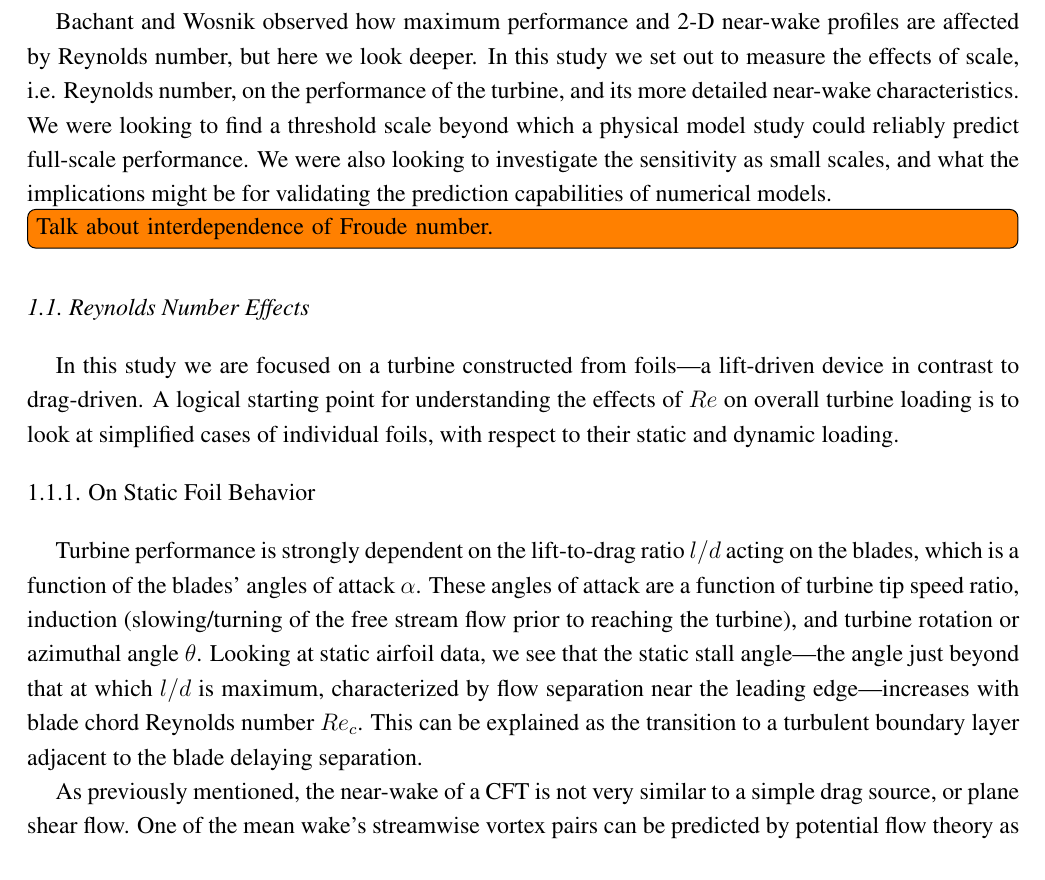
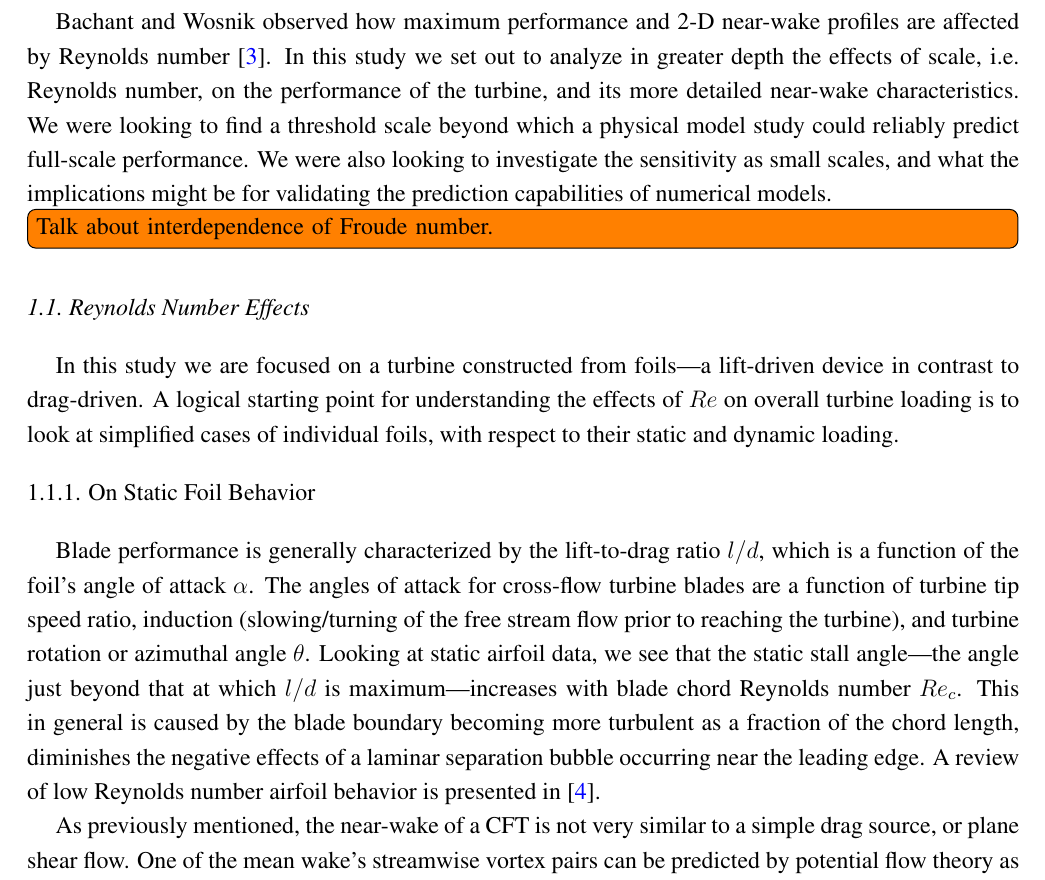
Before and after one commit to petebachant/CFT-Re-dep-paper, a LaTeX paper (paper.tex): part of page 3 of 13, cut so that both start at the same text. Compiled offline with pdfLaTeX.

Commit message:
Refine paragraph about foil performance

```diff
--- a/paper.tex
+++ b/paper.tex
@@ -159,11 +159,11 @@ small scale, i.e. low Reynolds number experiments may be used to study flows in
 turbine arrays.
 
 Bachant and Wosnik observed how maximum performance and 2-D near-wake profiles
-are affected by Reynolds number, but here we look deeper. In this study we set
-out to measure the effects of scale, i.e. Reynolds number, on the performance of
-the turbine, and its more detailed near-wake characteristics. We were looking to
-find a threshold scale beyond which a physical model study could reliably
-predict full-scale performance. We were also looking to investigate the
+are affected by Reynolds number \cite{Bachant2014}. In this study we set out to
+analyze in greater depth the effects of scale, i.e. Reynolds number, on the
+performance of the turbine, and its more detailed near-wake characteristics. We
+were looking to find a threshold scale beyond which a physical model study could
+reliably predict full-scale performance. We were also looking to investigate the
 sensitivity as small scales, and what the implications might be for validating
 the prediction capabilities of numerical models.
 
@@ -178,15 +178,17 @@ of individual foils, with respect to their static and dynamic loading.
 
 \subsubsection{On Static Foil Behavior}
 
-Turbine performance is strongly dependent on the lift-to-drag ratio $l/d$ acting
-on the blades, which is a function of the blades' angles of attack $\alpha$.
-These angles of attack are a function of turbine tip speed ratio, induction
-(slowing/turning of the free stream flow prior to reaching the turbine), and
-turbine rotation or azimuthal angle $\theta$. Looking at static airfoil data, we
-see that the static stall angle---the angle just beyond that at which $l/d$ is
-maximum, characterized by flow separation near the leading edge---increases with
-blade chord Reynolds number $Re_c$. This can be explained as the transition to a
-turbulent boundary layer adjacent to the blade delaying separation.
+Blade performance is generally characterized by the lift-to-drag ratio $l/d$,
+which is a function of the foil's angle of attack $\alpha$. The angles of attack
+for cross-flow turbine blades are a function of turbine tip speed ratio,
+induction (slowing/turning of the free stream flow prior to reaching the
+turbine), and turbine rotation or azimuthal angle $\theta$. Looking at static
+airfoil data, we see that the static stall angle---the angle just beyond that at
+which $l/d$ is maximum---increases with blade chord Reynolds number $Re_c$. This
+in general is caused by the blade boundary becoming more turbulent as a fraction
+of the chord length, diminishes the negative effects of a laminar separation
+bubble occurring near the leading edge. A review of low Reynolds number airfoil
+behavior is presented in \cite{Lissaman1983}.
 
 As previously mentioned, the near-wake of a CFT is not very similar to a simple
 drag source, or plane shear flow. One of the mean wake's streamwise vortex pairs
```
